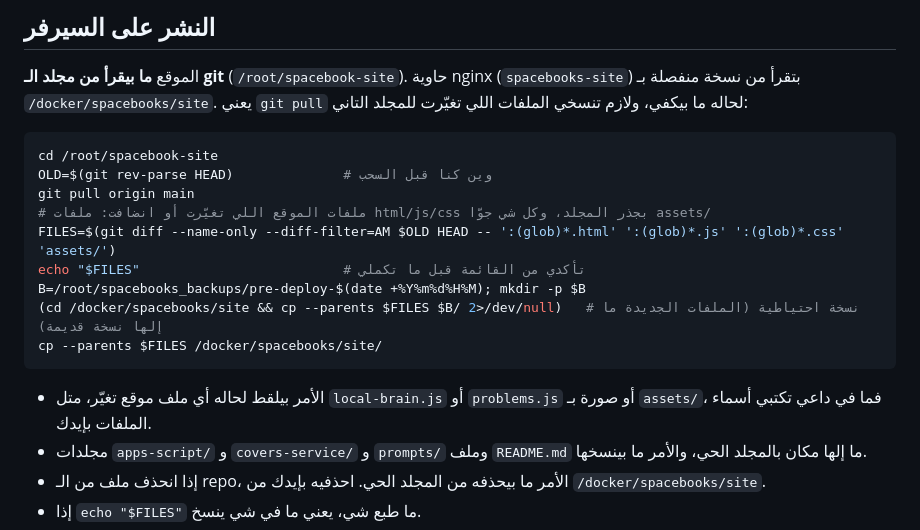
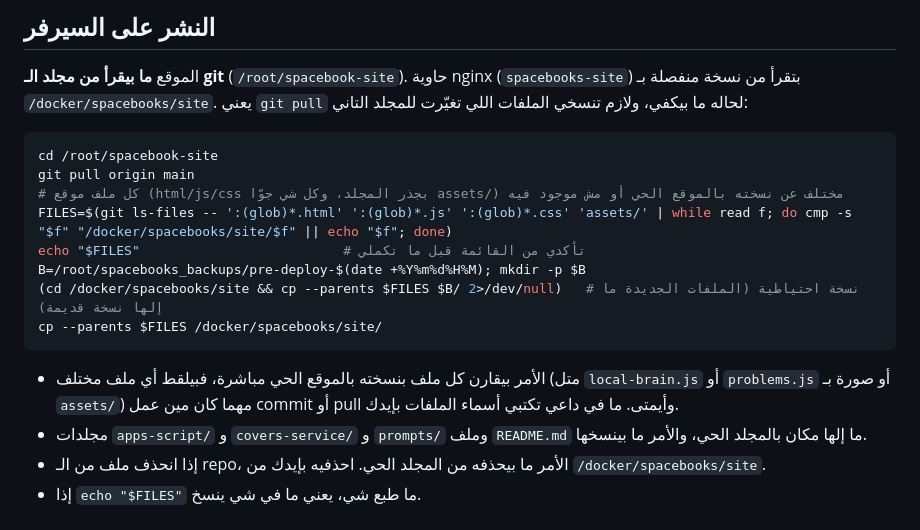
Before and after one commit to ghufranbaniyaseen-art/spacebook-site, a Markdown page: README.md, the part around the change. GitHub-like rendering.

Commit message:
README: أمر النشر بيقارن الملفات بالموقع الحي بدل تاريخ git
Co-Authored-By: Claude Opus 5.5 <noreply@anthropic.com>

````diff
--- a/README.md
+++ b/README.md
@@ -41,17 +41,16 @@
 
 ```bash
 cd /root/spacebook-site
-OLD=$(git rev-parse HEAD)              # وين كنا قبل السحب
 git pull origin main
-# ملفات الموقع اللي تغيّرت أو انضافت: ملفات html/js/css بجذر المجلد، وكل شي جوّا assets/
-FILES=$(git diff --name-only --diff-filter=AM $OLD HEAD -- ':(glob)*.html' ':(glob)*.js' ':(glob)*.css' 'assets/')
+# كل ملف موقع (html/js/css بجذر المجلد، وكل شي جوّا assets/) مختلف عن نسخته بالموقع الحي أو مش موجود فيه
+FILES=$(git ls-files -- ':(glob)*.html' ':(glob)*.js' ':(glob)*.css' 'assets/' | while read f; do cmp -s "$f" "/docker/spacebooks/site/$f" || echo "$f"; done)
 echo "$FILES"                          # تأكدي من القائمة قبل ما تكملي
 B=/root/spacebooks_backups/pre-deploy-$(date +%Y%m%d%H%M); mkdir -p $B
 (cd /docker/spacebooks/site && cp --parents $FILES $B/ 2>/dev/null)   # نسخة احتياطية (الملفات الجديدة ما إلها نسخة قديمة)
 cp --parents $FILES /docker/spacebooks/site/
 ```
 
-- الأمر بيلقط لحاله أي ملف موقع تغيّر، متل `local-brain.js` أو `problems.js` أو صورة بـ `assets/`، فما في داعي تكتبي أسماء الملفات بإيدك.
+- الأمر بيقارن كل ملف بنسخته بالموقع الحي مباشرة، فبيلقط أي ملف مختلف (متل `local-brain.js` أو `problems.js` أو صورة بـ `assets/`) مهما كان مين عمل commit أو pull وأيمتى. ما في داعي تكتبي أسماء الملفات بإيدك.
 - مجلدات `apps-script/` و `covers-service/` و `prompts/` وملف `README.md` ما إلها مكان بالمجلد الحي، والأمر ما بينسخها.
 - إذا انحذف ملف من الـ repo، الأمر ما بيحذفه من المجلد الحي. احذفيه بإيدك من `/docker/spacebooks/site`.
 - إذا `echo "$FILES"` ما طبع شي، يعني ما في شي ينسخ.
````
